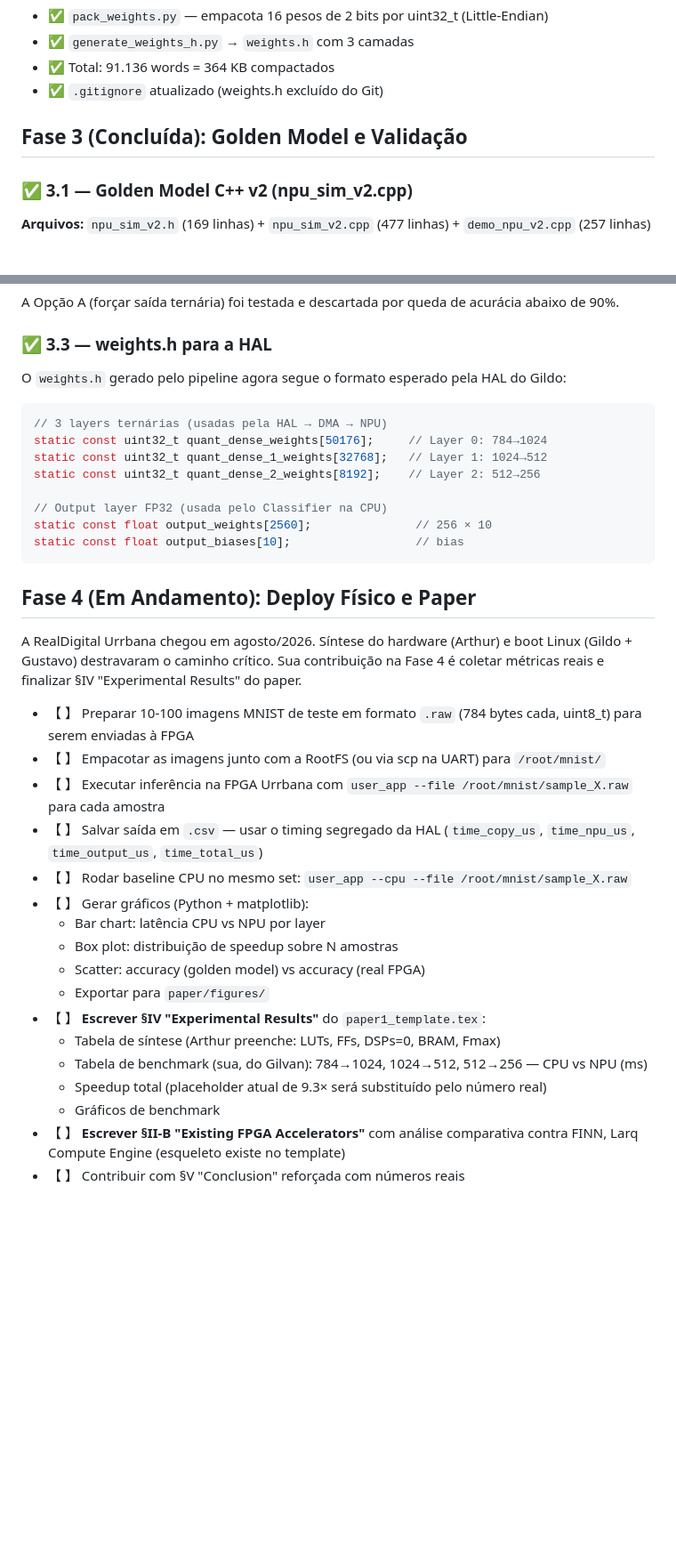
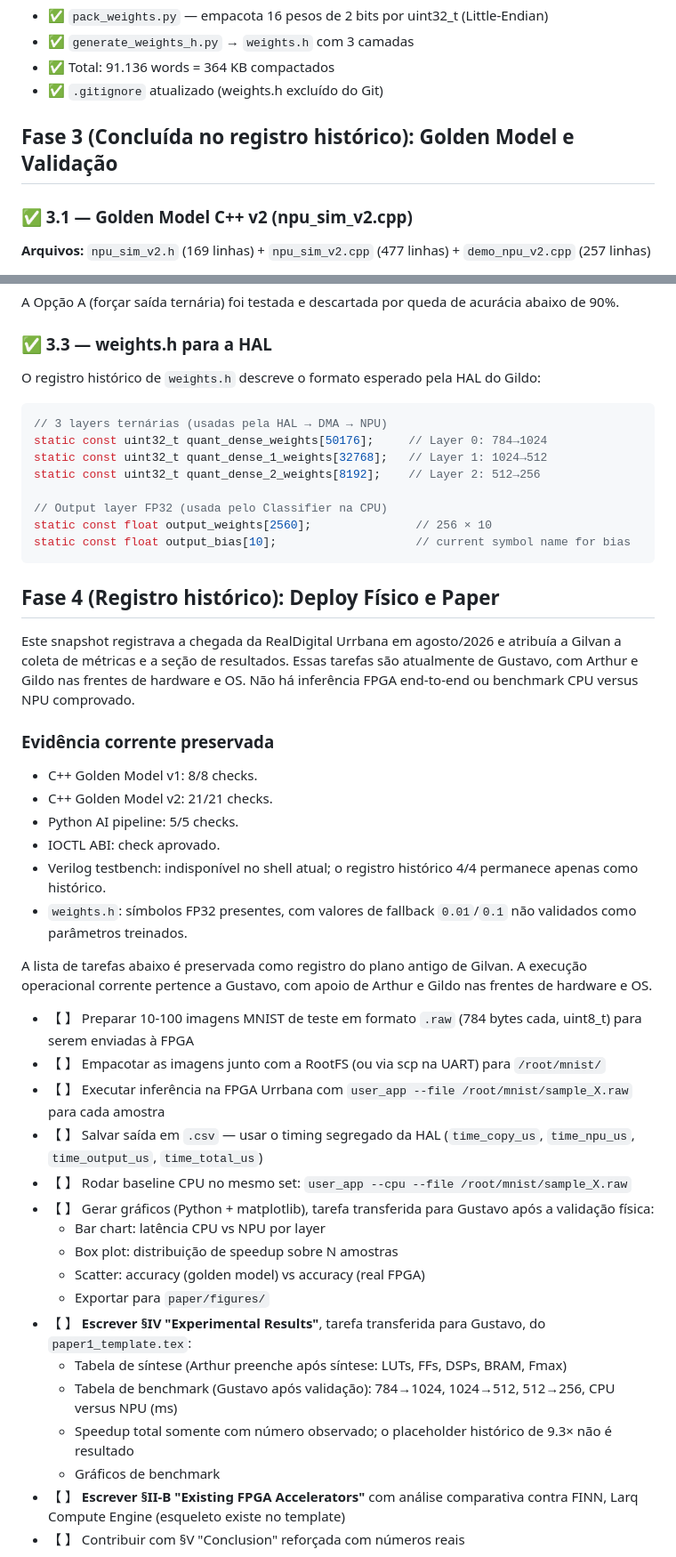
Before and after one commit to arthur-og/TernaryEdge-RV, a Markdown page: docs/planejamento/Plano_Gilvan.md, 2 parts joined by grey strips. Shown at 89% size. GitHub-like rendering; blank space fills up the shorter version.

Commit message:
docs: preserve Gilvan historical plan
Ultraworked with [Sisyphus](https://github.com/code-yeongyu/oh-my-openagent)

Co-authored-by: Sisyphus <clio-agent@sisyphuslabs.ai>

````diff
--- a/docs/planejamento/Plano_Gilvan.md
+++ b/docs/planejamento/Plano_Gilvan.md
@@ -38,7 +40,7 @@ Gilvan mantém o foco no **pipeline de IA** (treinamento, quantização, geraç
 - ✅ Total: 91.136 words = 364 KB compactados
 - ✅ `.gitignore` atualizado (weights.h excluído do Git)
 
-## Fase 3 (Concluída): Golden Model e Validação
+## Fase 3 (Concluída no registro histórico): Golden Model e Validação
 
 ### ✅ 3.1 — Golden Model C++ v2 (npu_sim_v2.cpp)
 
@@ -60,7 +62,7 @@ A Opção A (forçar saída ternária) foi testada e descartada por queda de acu
 
 ### ✅ 3.3 — weights.h para a HAL
 
-O `weights.h` gerado pelo pipeline agora segue o formato esperado pela HAL do Gildo:
+O registro histórico de `weights.h` descreve o formato esperado pela HAL do Gildo:
 
 ```c
 // 3 layers ternárias (usadas pela HAL → DMA → NPU)
@@ -70,27 +72,40 @@ static const uint32_t quant_dense_2_weights[8192];    // Layer 2: 512→256
 
 // Output layer FP32 (usada pelo Classifier na CPU)
 static const float output_weights[2560];               // 256 × 10
-static const float output_biases[10];                  // bias
+static const float output_bias[10];                    // current symbol name for bias
 ```
 
-## Fase 4 (Em Andamento): Deploy Físico e Paper
+## Fase 4 (Registro histórico): Deploy Físico e Paper
 
-A RealDigital Urrbana chegou em agosto/2026. Síntese do hardware (Arthur) e boot Linux (Gildo + Gustavo) destravaram o caminho crítico. Sua contribuição na Fase 4 é coletar métricas reais e finalizar §IV "Experimental Results" do paper.
+Este snapshot registrava a chegada da RealDigital Urrbana em agosto/2026 e atribuía a Gilvan a coleta de métricas e a seção de resultados. Essas tarefas são atualmente de Gustavo, com Arthur e Gildo nas frentes de hardware e OS. Não há inferência FPGA end-to-end ou benchmark CPU versus NPU comprovado.
+
+### Evidência corrente preservada
+
+- C++ Golden Model v1: 8/8 checks.
+- C++ Golden Model v2: 21/21 checks.
+- Python AI pipeline: 5/5 checks.
+- IOCTL ABI: check aprovado.
+- Verilog testbench: indisponível no shell atual; o registro histórico 4/4 permanece apenas como histórico.
+- `weights.h`: símbolos FP32 presentes, com valores de fallback `0.01`/`0.1` não validados como parâmetros treinados.
+
+A lista de tarefas abaixo é preservada como registro do plano antigo de Gilvan.
+A execução operacional corrente pertence a Gustavo, com apoio de Arthur e
+Gildo nas frentes de hardware e OS.
 
 - 【 】 Preparar 10-100 imagens MNIST de teste em formato `.raw` (784 bytes cada, uint8_t) para serem enviadas à FPGA
 - 【 】 Empacotar as imagens junto com a RootFS (ou via scp na UART) para `/root/mnist/`
 - 【 】 Executar inferência na FPGA Urrbana com `user_app --file /root/mnist/sample_X.raw` para cada amostra
 - 【 】 Salvar saída em `.csv` — usar o timing segregado da HAL (`time_copy_us`, `time_npu_us`, `time_output_us`, `time_total_us`)
 - 【 】 Rodar baseline CPU no mesmo set: `user_app --cpu --file /root/mnist/sample_X.raw`
-- 【 】 Gerar gráficos (Python + matplotlib):
+- 【 】 Gerar gráficos (Python + matplotlib), tarefa transferida para Gustavo após a validação física:
   - Bar chart: latência CPU vs NPU por layer
   - Box plot: distribuição de speedup sobre N amostras
   - Scatter: accuracy (golden model) vs accuracy (real FPGA)
   - Exportar para `paper/figures/`
-- 【 】 **Escrever §IV "Experimental Results"** do `paper1_template.tex`:
-  - Tabela de síntese (Arthur preenche: LUTs, FFs, DSPs=0, BRAM, Fmax)
-  - Tabela de benchmark (sua, do Gilvan): 784→1024, 1024→512, 512→256 — CPU vs NPU (ms)
-  - Speedup total (placeholder atual de 9.3× será substituído pelo número real)
+- 【 】 **Escrever §IV "Experimental Results"**, tarefa transferida para Gustavo, do `paper1_template.tex`:
+  - Tabela de síntese (Arthur preenche após síntese: LUTs, FFs, DSPs, BRAM, Fmax)
+  - Tabela de benchmark (Gustavo após validação): 784→1024, 1024→512, 512→256, CPU versus NPU (ms)
+  - Speedup total somente com número observado; o placeholder histórico de 9.3× não é resultado
   - Gráficos de benchmark
 - 【 】 **Escrever §II-B "Existing FPGA Accelerators"** com análise comparativa contra FINN, Larq Compute Engine (esqueleto existe no template)
 - 【 】 Contribuir com §V "Conclusion" reforçada com números reais
````
Also changed, not shown: other parts of docs/planejamento/Plano_Gilvan.md (+5 -3 lines).
